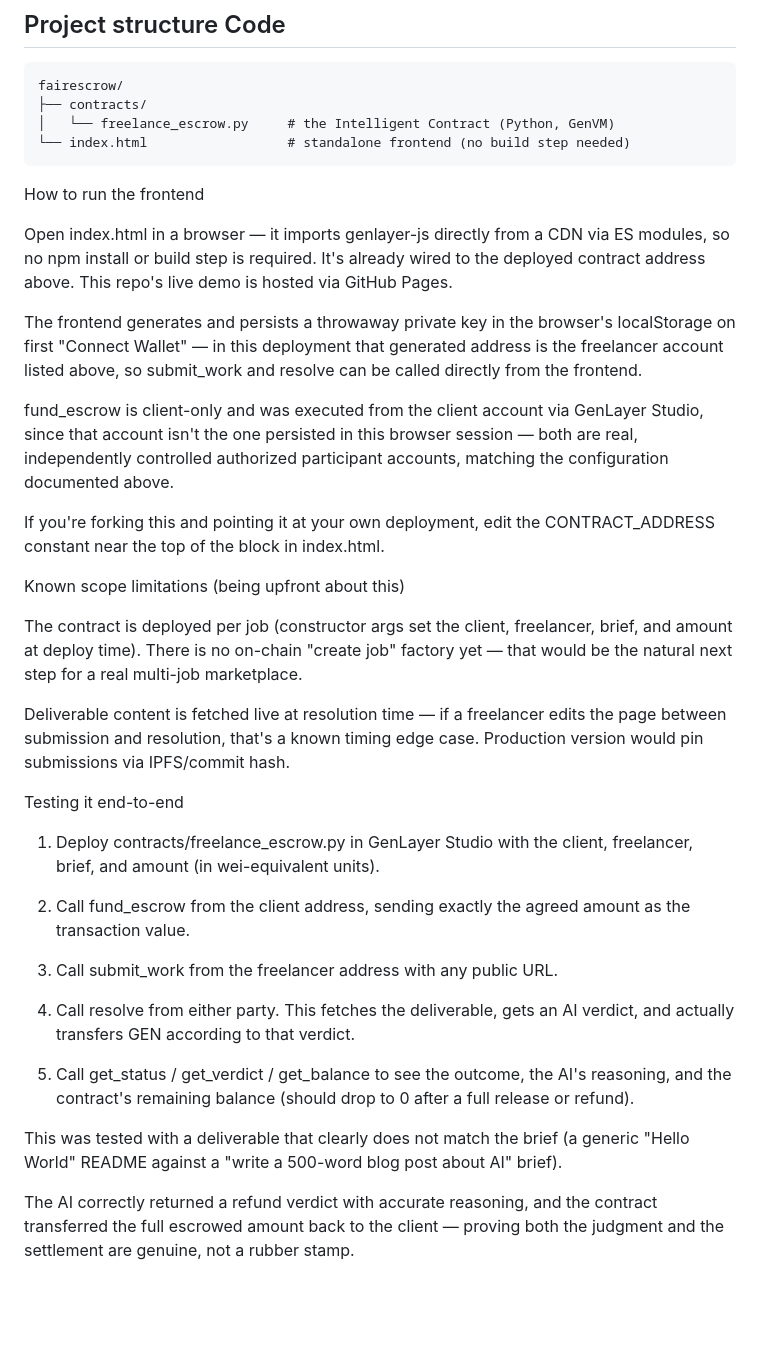
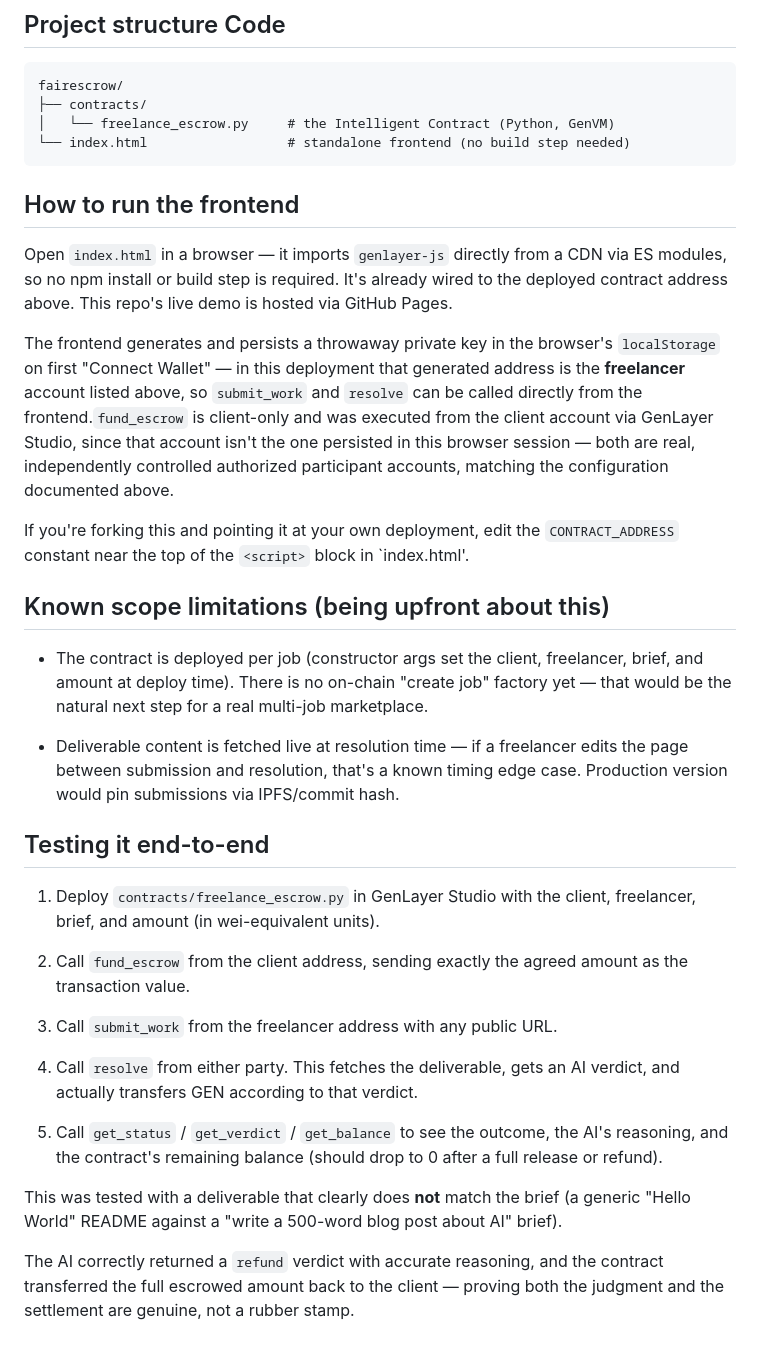
Before and after one commit to keplr32b/Fairescrow, a Markdown page: README.md, the part around one of its changes. Drawn GitHub-style; blank space fills up the shorter version.

````diff
--- a/README.md
+++ b/README.md
@@ -40,34 +40,32 @@ fairescrow/
 └── index.html                  # standalone frontend (no build step needed)
 ```
 
-How to run the frontend
+## How to run the frontend
 
-Open index.html in a browser — it imports genlayer-js directly from a CDN via ES modules, so no npm install or build step is required. It's already wired to the deployed contract address above. This repo's live demo is hosted via GitHub Pages.
+Open `index.html` in a browser — it imports `genlayer-js` directly from a CDN via ES modules, so no npm install or build step is required. It's already wired to the deployed contract address above. This repo's live demo is hosted via GitHub Pages.
 
-The frontend generates and persists a throwaway private key in the browser's localStorage on first "Connect Wallet" — in this deployment that generated address is the freelancer account listed above, so submit_work and resolve can be called directly from the frontend.
+The frontend generates and persists a throwaway private key in the browser's `localStorage` on first "Connect Wallet" — in this deployment that generated address is the **freelancer** account listed above, so `submit_work` and `resolve` can be called directly from the frontend.`fund_escrow` is client-only and was executed from the client account via GenLayer Studio, since that account isn't the one persisted in this browser session — both are real, independently controlled authorized participant accounts, matching the configuration documented above.
 
-fund_escrow is client-only and was executed from the client account via GenLayer Studio, since that account isn't the one persisted in this browser session — both are real, independently controlled authorized participant accounts, matching the configuration documented above.
+If you're forking this and pointing it at your own deployment, edit the `CONTRACT_ADDRESS` constant near the top of the `<script>` block in `index.html'.
 
-If you're forking this and pointing it at your own deployment, edit the CONTRACT_ADDRESS constant near the top of the <script> block in index.html.
+## Known scope limitations (being upfront about this)
 
-Known scope limitations (being upfront about this)
+- The contract is deployed per job (constructor args set the client, freelancer, brief, and amount at deploy time). There is no on-chain "create job" factory yet — that would be the natural next step for a real multi-job marketplace.
 
-The contract is deployed per job (constructor args set the client, freelancer, brief, and amount at deploy time). There is no on-chain "create job" factory yet — that would be the natural next step for a real multi-job marketplace.
+- Deliverable content is fetched live at resolution time — if a freelancer edits the page between submission and resolution, that's a known timing edge case. Production version would pin submissions via IPFS/commit hash.
 
-Deliverable content is fetched live at resolution time — if a freelancer edits the page between submission and resolution, that's a known timing edge case. Production version would pin submissions via IPFS/commit hash.
+## Testing it end-to-end
 
-Testing it end-to-end
+1. Deploy `contracts/freelance_escrow.py` in GenLayer Studio with the client, freelancer, brief, and amount (in wei-equivalent units).
 
-1. Deploy contracts/freelance_escrow.py in GenLayer Studio with the client, freelancer, brief, and amount (in wei-equivalent units).
+2. Call `fund_escrow` from the client address, sending exactly the agreed amount as the transaction value.
 
-2. Call fund_escrow from the client address, sending exactly the agreed amount as the transaction value.
+3. Call `submit_work` from the freelancer address with any public URL.
 
-3. Call submit_work from the freelancer address with any public URL.
+4. Call `resolve` from either party. This fetches the deliverable, gets an AI verdict, and actually transfers GEN according to that verdict.
 
-4. Call resolve from either party. This fetches the deliverable, gets an AI verdict, and actually transfers GEN according to that verdict.
+5. Call `get_status` / `get_verdict` / `get_balance` to see the outcome, the AI's reasoning, and the contract's remaining balance (should drop to 0 after a full release or refund).
 
-5. Call get_status / get_verdict / get_balance to see the outcome, the AI's reasoning, and the contract's remaining balance (should drop to 0 after a full release or refund).
+This was tested with a deliverable that clearly does **not** match the brief (a generic "Hello World" README against a "write a 500-word blog post about AI" brief).
 
-This was tested with a deliverable that clearly does not match the brief (a generic "Hello World" README against a "write a 500-word blog post about AI" brief).
-
-The AI correctly returned a refund verdict with accurate reasoning, and the contract transferred the full escrowed amount back to the client — proving both the judgment and the settlement are genuine, not a rubber stamp.
+The AI correctly returned a `refund` verdict with accurate reasoning, and the contract transferred the full escrowed amount back to the client — proving both the judgment and the settlement are genuine, not a rubber stamp.
````
Also changed, not shown: other parts of README.md (+12 -12 lines).
